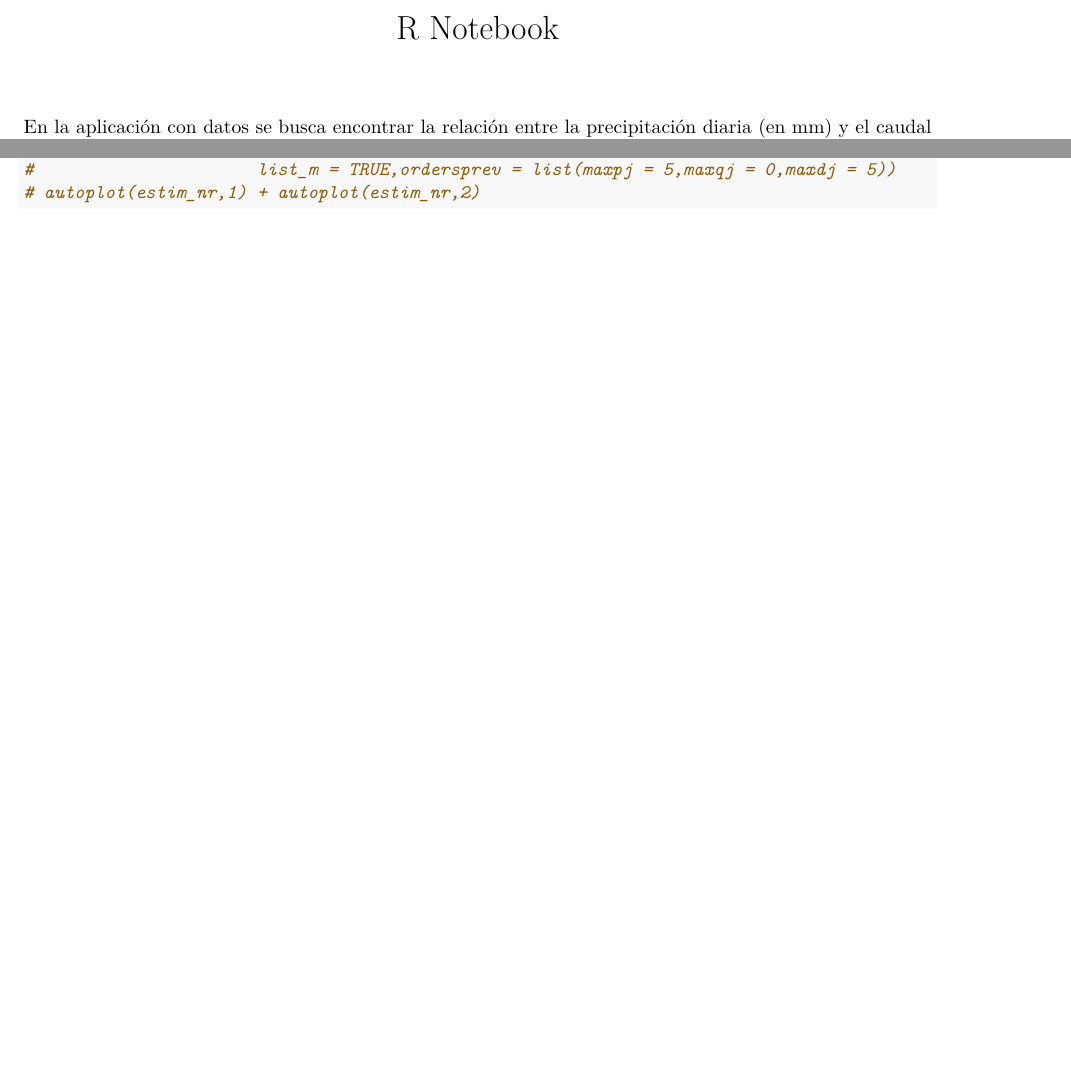
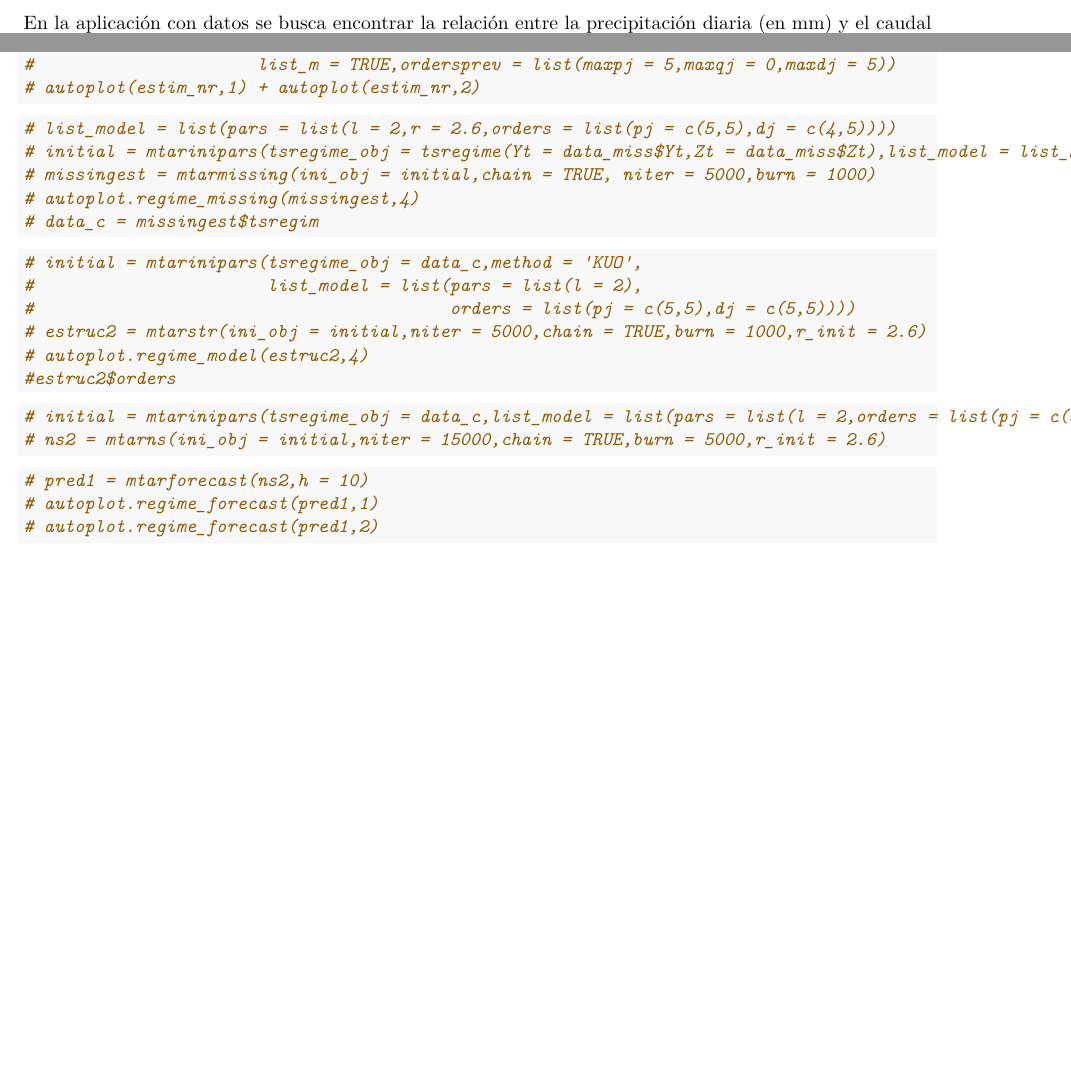
Before and after one commit to adrincont/BMTAR, an R Markdown document (tempS/Cuaderno Aplicacion.Rmd): two parts of pages 1 and 2 of 2, joined at a grey line, cut at the place of the change, the shorter picture padded with empty space. Rendered offline with R 4.5, knitr and Pandoc, then LaTeX, with nearby package versions; some code elsewhere in the file could not run offline.

Commit message:
añadir proceso

````diff
--- a/tempS/Cuaderno Aplicacion.Rmd
+++ b/tempS/Cuaderno Aplicacion.Rmd
@@ -1,5 +1,5 @@
 ---
-title: "R Notebook"
+title: ""
 output:
   pdf_document: default
   html_notebook: default
@@ -58,3 +58,36 @@ Una vez completada la serie, el siguiente paso corresponde a la estimación del
 #                      list_m = TRUE,ordersprev = list(maxpj = 5,maxqj = 0,maxdj = 5))
 # autoplot(estim_nr,1) + autoplot(estim_nr,2)
 ```
+
+```{r,fig.height = 3,fig.width=10}
+
+```
+
+```{r,fig.height = 3,fig.width=10}
+# list_model = list(pars = list(l = 2,r = 2.6,orders = list(pj = c(5,5),dj = c(4,5))))
+# initial = mtarinipars(tsregime_obj = tsregime(Yt = data_miss$Yt,Zt = data_miss$Zt),list_model = list_model)
+# missingest = mtarmissing(ini_obj = initial,chain = TRUE, niter = 5000,burn = 1000)
+# autoplot.regime_missing(missingest,4)
+# data_c = missingest$tsregim
+```
+
+```{r,fig.height = 3,fig.width=10}
+# initial = mtarinipars(tsregime_obj = data_c,method = 'KUO',
+#                       list_model = list(pars = list(l = 2),
+#                                         orders = list(pj = c(5,5),dj = c(5,5))))
+# estruc2 = mtarstr(ini_obj = initial,niter = 5000,chain = TRUE,burn = 1000,r_init = 2.6)
+# autoplot.regime_model(estruc2,4)
+#estruc2$orders
+```
+
+
+```{r,fig.height = 3,fig.width=10}
+# initial = mtarinipars(tsregime_obj = data_c,list_model = list(pars = list(l = 2,orders = list(pj = c(5,5),dj = c(4,5)))))
+# ns2 = mtarns(ini_obj = initial,niter = 15000,chain = TRUE,burn = 5000,r_init = 2.6)
+```
+
+```{r,fig.height = 3,fig.width=10}
+# pred1 = mtarforecast(ns2,h = 10)
+# autoplot.regime_forecast(pred1,1)
+# autoplot.regime_forecast(pred1,2)
+```
````
Also changed, not shown: tempS/Cuaderno Aplicacion.nb.html (added), tempS/Cuaderno Aplicacion.Rmd (2 more changed lines).
